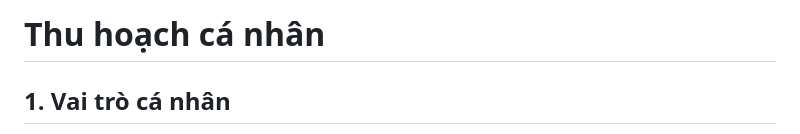
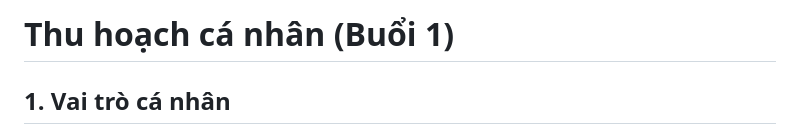
Before and after one commit to namhv521/K4-3B-E403-Trike, a Markdown page: reflection/LeTuanDat_2A202602623.md, the part around the change. GitHub-like rendering.

Commit message:
LeTuanDat_Reflection

```diff
--- a/reflection/LeTuanDat_2A202602623.md
+++ b/reflection/LeTuanDat_2A202602623.md
@@ -1,4 +1,4 @@
-# Thu hoạch cá nhân
+# Thu hoạch cá nhân (Buổi 1)
 
 ## 1. Vai trò cá nhân
 
```
